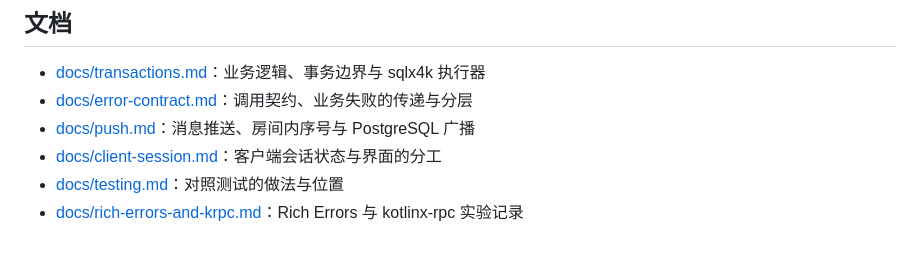
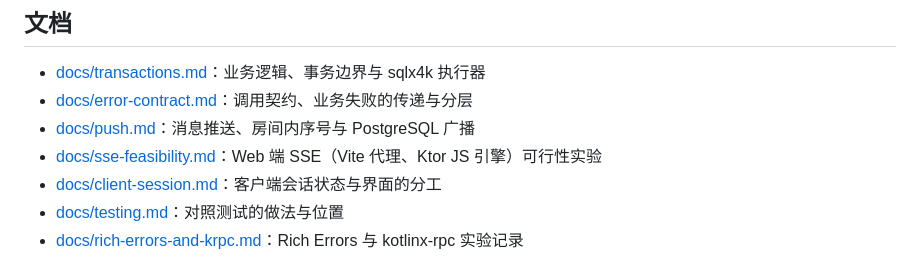
Before and after one commit to mole828/kotlin-preferences, a Markdown page: README.md, the part around the change. GitHub-like rendering.

Commit message:
docs: record SSE feasibility through the Vite proxy and Ktor's JS engine

```diff
--- a/README.md
+++ b/README.md
@@ -84,6 +84,7 @@ cd web && npm run build
 - [docs/transactions.md](docs/transactions.md)：业务逻辑、事务边界与 sqlx4k 执行器
 - [docs/error-contract.md](docs/error-contract.md)：调用契约、业务失败的传递与分层
 - [docs/push.md](docs/push.md)：消息推送、房间内序号与 PostgreSQL 广播
+- [docs/sse-feasibility.md](docs/sse-feasibility.md)：Web 端 SSE（Vite 代理、Ktor JS 引擎）可行性实验
 - [docs/client-session.md](docs/client-session.md)：客户端会话状态与界面的分工
 - [docs/testing.md](docs/testing.md)：对照测试的做法与位置
 - [docs/rich-errors-and-krpc.md](docs/rich-errors-and-krpc.md)：Rich Errors 与 kotlinx-rpc 实验记录
```
Also changed, not shown: docs/push.md (+1 -1 lines), docs/sse-feasibility.md (added, +29 -0 lines).
